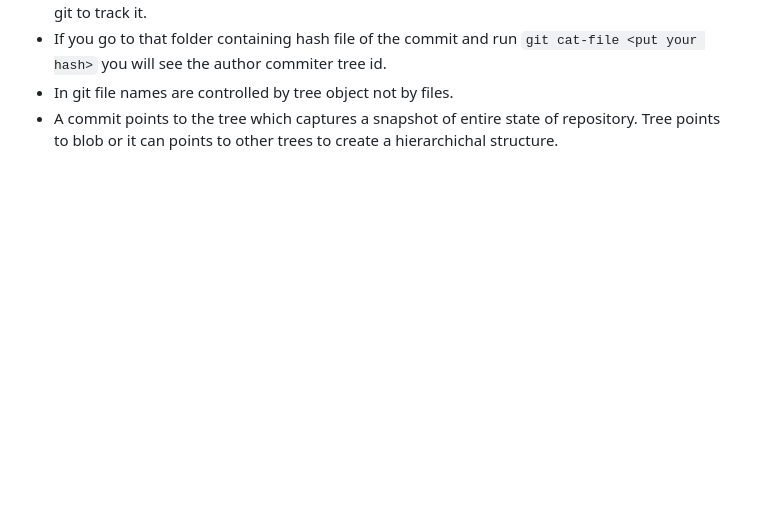
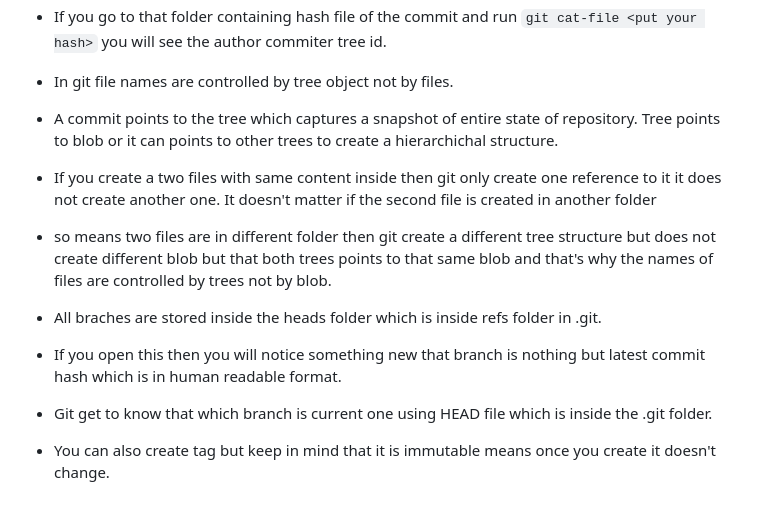
Before and after one commit to Parmesh-Weetech/Backend-Nest, a Markdown page: README.md, the part around the change. Rendered like a GitHub page; blank space fills up the shorter version.

Commit message:
internal working of git

```diff
--- a/README.md
+++ b/README.md
@@ -50,3 +50,10 @@
 - If you go to that folder containing hash file of the commit and run `git cat-file <put your hash>` you will see the author commiter tree id.
 - In git file names are controlled by tree object not by files.
 - A commit points to the tree which captures a snapshot of entire state of repository. Tree points to blob or it can points to other trees to create a hierarchichal structure.
+- If you create a two files with same content inside then git only create one reference to it it does not create another one. It doesn't matter if the second file is created in another folder
+- so means two files are in different folder then git create a different tree structure but does not create different blob but that both trees points to that same blob and that's why the names of files are controlled by trees not by blob.
+
+- All braches are stored inside the heads folder which is inside refs folder in .git.
+- If you open this then you will notice something new that branch is nothing but latest commit hash which is in human readable format.
+- Git get to know that which branch is current one using HEAD file which is inside the .git folder.
+- You can also create tag but keep in mind that it is immutable means once you create it doesn't change.
```
